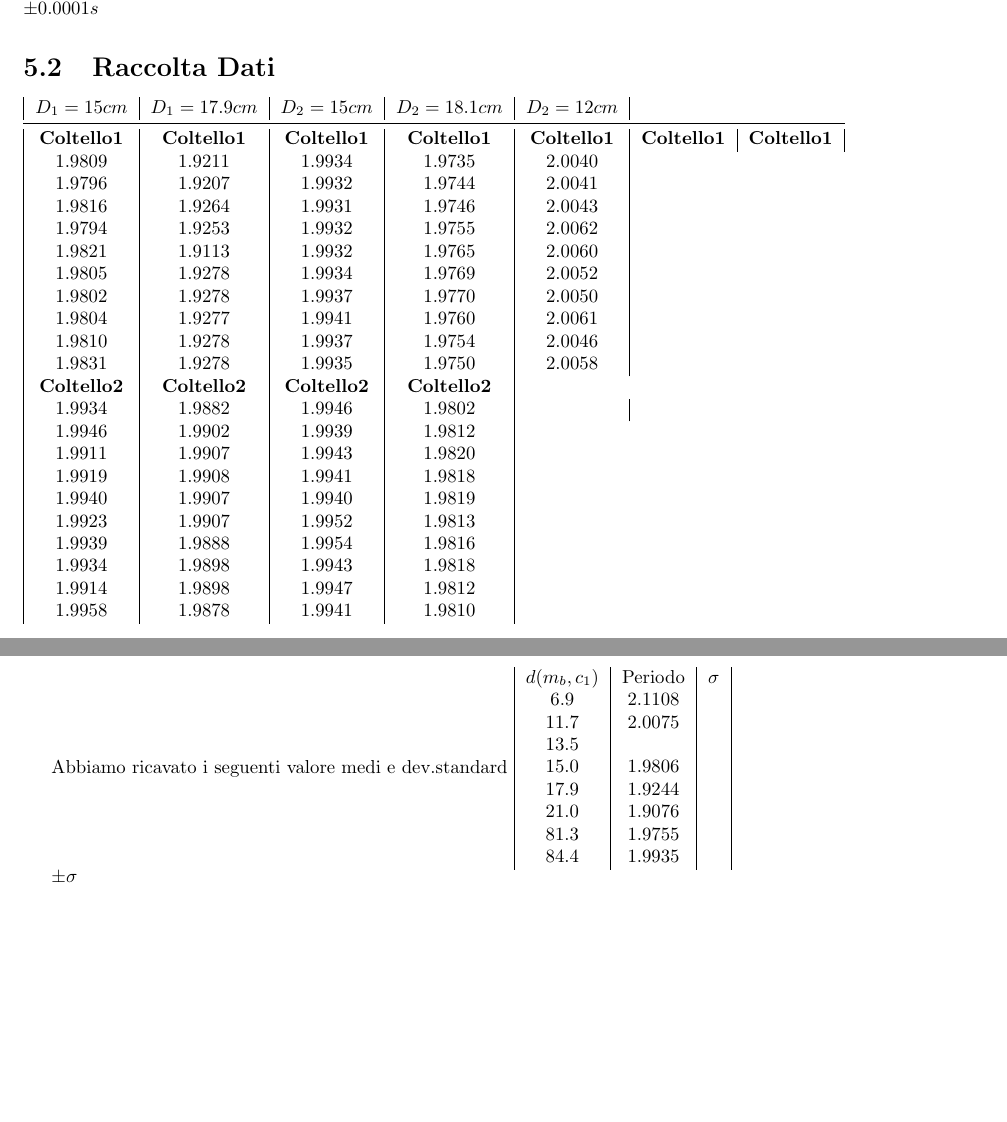
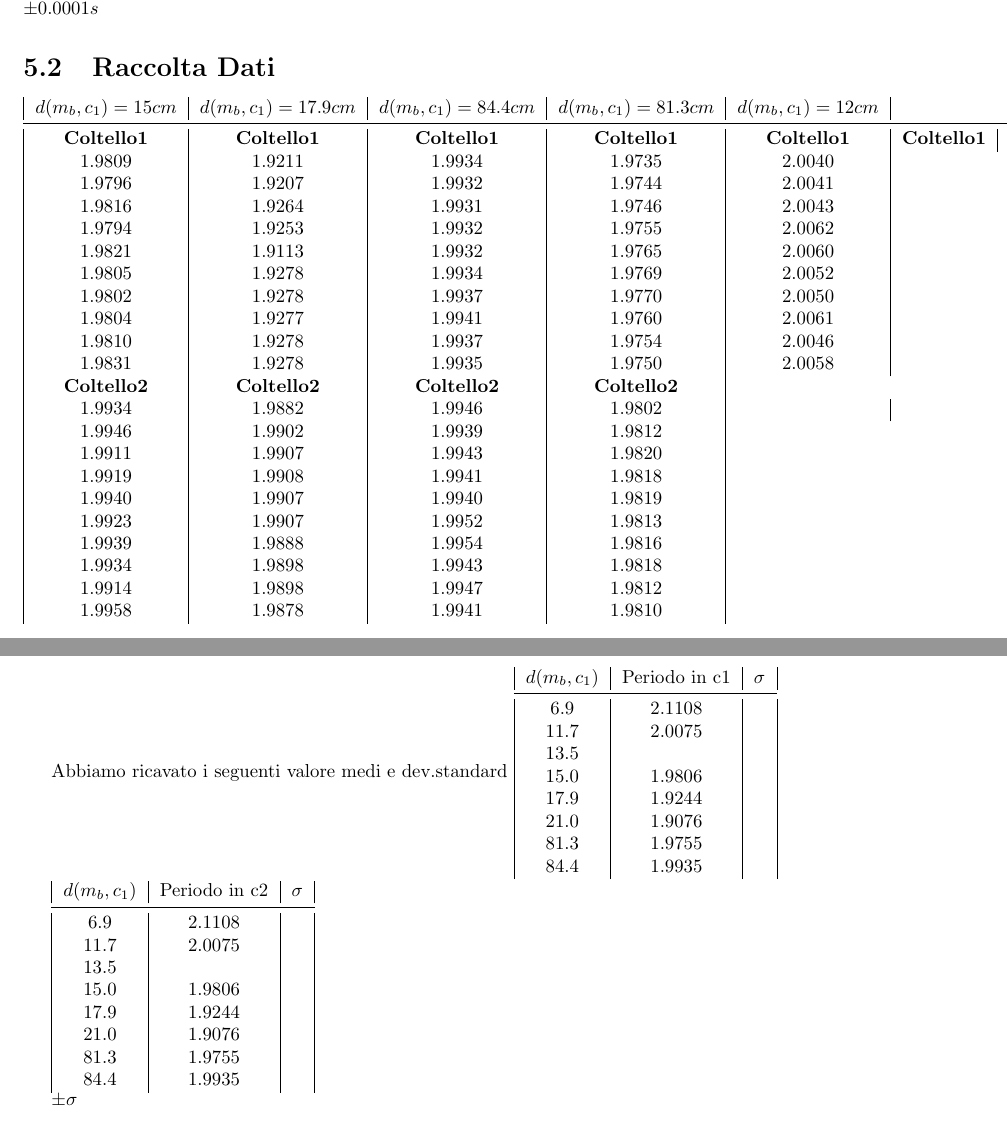
Before and after one commit to ruphy/labfis, a LaTeX document (latex/esperimenti.tex): two parts of pages 14 and 15 of 15, joined at a grey line, cut so that both start at the same text. Compiled offline with pdfLaTeX.

Commit message:
Some updates

```diff
--- a/latex/esperimenti.tex
+++ b/latex/esperimenti.tex
@@ -651,7 +651,7 @@ Cronometro digitale con fotocellula $\pm 0.0001 s$
 \section{Raccolta Dati}
 \begin{tabular}{| c | c | c | c | c | c | c |}
 
-\textbf{$D_1=15cm$} & \textbf{$D_1=17.9cm$} & \textbf{$D_2=15cm$}& \textbf{$D_2=18.1cm$}& \textbf{$D_2=12cm$}\\
+\textbf{$d(m_b,c_1)=15cm$} & \textbf{$d(m_b,c_1)=17.9cm$} & \textbf{$d(m_b,c_1)=84.4cm$}& \textbf{$d(m_b,c_1)=81.3cm$}& \textbf{$d(m_b,c_1)=12cm$}\\
 \midrule
  \textbf{Coltello1}&\textbf{Coltello1}&\textbf{Coltello1}&\textbf{Coltello1}&\textbf{Coltello1}&\textbf{Coltello1}&\textbf{Coltello1}\\
  1.9809 & 1.9211 & 1.9934 & 1.9735 & 2.0040\\
@@ -682,7 +682,8 @@ Cronometro digitale con fotocellula $\pm 0.0001 s$
 
 Abbiamo ricavato i seguenti valore medi e dev.standard
 \begin{tabular}{|c|c|c|}
-$d(m_b,c_1)$ & Periodo & $\sigma$ \\
+$d(m_b,c_1)$ & Periodo in c1 & $\sigma$ \\
+\midrule
 6.9 & 2.1108 &\\
 11.7 & 2.0075 &\\
 13.5 & &\\
@@ -693,6 +694,18 @@ $d(m_b,c_1)$ & Periodo & $\sigma$ \\
 84.4 & 1.9935&\\
 \end{tabular}
 
+\begin{tabular}{|c|c|c|}
+$d(m_b,c_1)$ & Periodo in c2 & $\sigma$ \\
+\midrule
+6.9 & 2.1108 &\\
+11.7 & 2.0075 &\\
+13.5 & &\\
+15.0 &  1.9806 &\\
+17.9 & 1.9244 &\\
+21.0 & 1.9076 &\\
+81.3 & 1.9755&\\
+84.4 & 1.9935&\\
+\end{tabular}
 
 $\pm\sigma$
 
```
